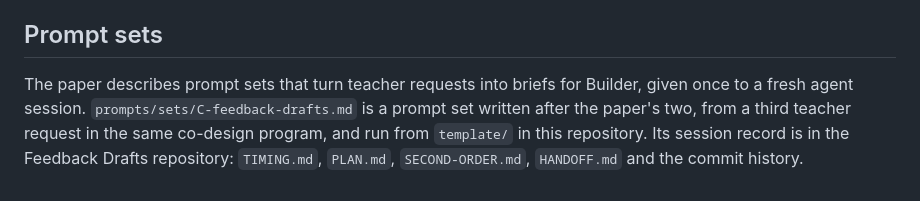
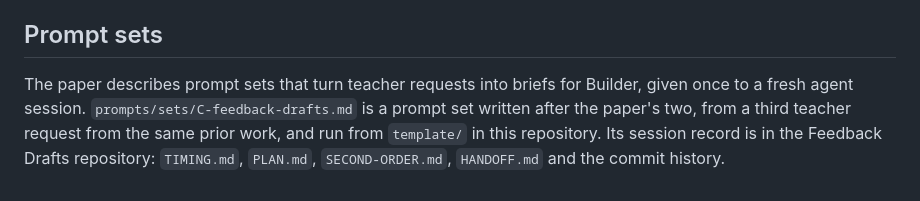
Before and after one commit to sgilson7/builder-setting, a Markdown page: docs/paper-mapping.md, the part around the change. Drawn GitHub-style.

```diff
--- a/docs/paper-mapping.md
+++ b/docs/paper-mapping.md
@@ -42,4 +42,4 @@ The paper's measurements were made on the pilot's own repositories with their ow
 
 ## Prompt sets
 
-The paper describes prompt sets that turn teacher requests into briefs for Builder, given once to a fresh agent session. `prompts/sets/C-feedback-drafts.md` is a prompt set written after the paper's two, from a third teacher request in the same co-design program, and run from `template/` in this repository. Its session record is in the Feedback Drafts repository: `TIMING.md`, `PLAN.md`, `SECOND-ORDER.md`, `HANDOFF.md` and the commit history.
+The paper describes prompt sets that turn teacher requests into briefs for Builder, given once to a fresh agent session. `prompts/sets/C-feedback-drafts.md` is a prompt set written after the paper's two, from a third teacher request from the same prior work, and run from `template/` in this repository. Its session record is in the Feedback Drafts repository: `TIMING.md`, `PLAN.md`, `SECOND-ORDER.md`, `HANDOFF.md` and the commit history.
```
Also changed, not shown: README.md (+1 -1 lines), prompts/sets/C-feedback-drafts.md (+1 -1 lines).
